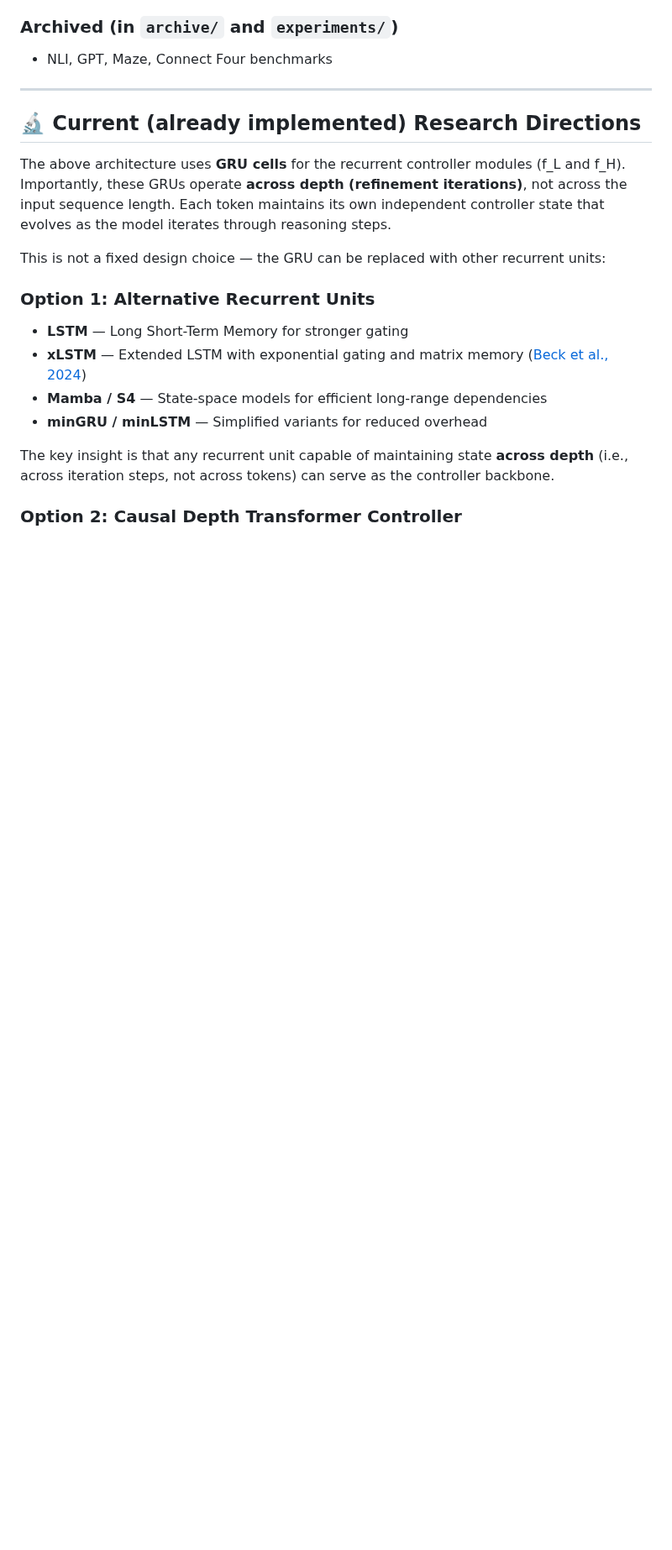
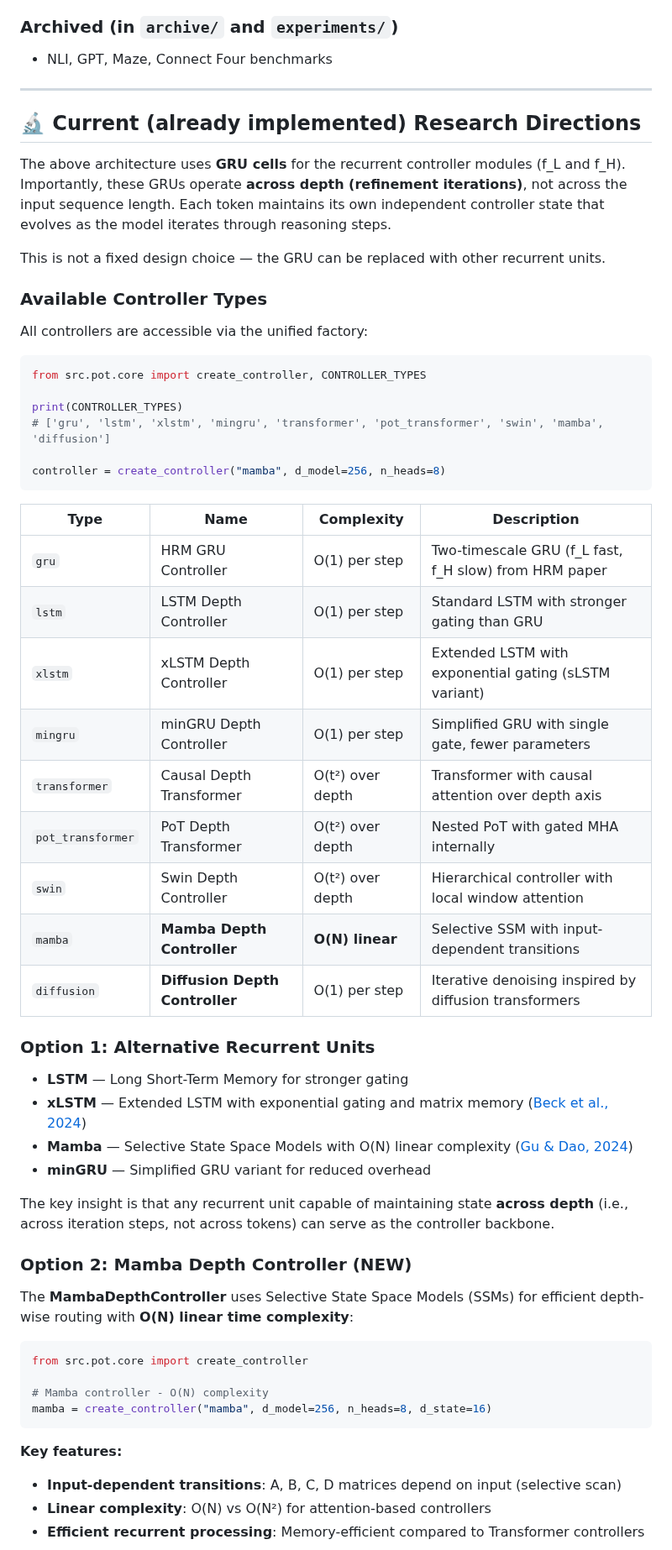
Before and after one commit to Eran-BA/PoT, a Markdown page: README.md, the part around one of its changes. Shown at 84% size. GitHub-like rendering; blank space fills up the shorter version.

````diff
--- a/README.md
+++ b/README.md
@@ -634,15 +634,55 @@ This work builds upon several foundational papers:
 
 The above architecture uses **GRU cells** for the recurrent controller modules (f_L and f_H). Importantly, these GRUs operate **across depth (refinement iterations)**, not across the input sequence length. Each token maintains its own independent controller state that evolves as the model iterates through reasoning steps.
 
-This is not a fixed design choice — the GRU can be replaced with other recurrent units:
+This is not a fixed design choice — the GRU can be replaced with other recurrent units.
+
+### Available Controller Types
+
+All controllers are accessible via the unified factory:
+
+```python
+from src.pot.core import create_controller, CONTROLLER_TYPES
+
+print(CONTROLLER_TYPES)
+# ['gru', 'lstm', 'xlstm', 'mingru', 'transformer', 'pot_transformer', 'swin', 'mamba', 'diffusion']
+
+controller = create_controller("mamba", d_model=256, n_heads=8)
+```
+
+| Type | Name | Complexity | Description |
+|------|------|------------|-------------|
+| `gru` | HRM GRU Controller | O(1) per step | Two-timescale GRU (f_L fast, f_H slow) from HRM paper |
+| `lstm` | LSTM Depth Controller | O(1) per step | Standard LSTM with stronger gating than GRU |
+| `xlstm` | xLSTM Depth Controller | O(1) per step | Extended LSTM with exponential gating (sLSTM variant) |
+| `mingru` | minGRU Depth Controller | O(1) per step | Simplified GRU with single gate, fewer parameters |
+| `transformer` | Causal Depth Transformer | O(t²) over depth | Transformer with causal attention over depth axis |
+| `pot_transformer` | PoT Depth Transformer | O(t²) over depth | Nested PoT with gated MHA internally |
+| `swin` | Swin Depth Controller | O(t²) over depth | Hierarchical controller with local window attention |
+| `mamba` | **Mamba Depth Controller** | **O(N) linear** | Selective SSM with input-dependent transitions |
+| `diffusion` | **Diffusion Depth Controller** | O(1) per step | Iterative denoising inspired by diffusion transformers |
 
 ### Option 1: Alternative Recurrent Units
 
 - **LSTM** — Long Short-Term Memory for stronger gating
 - **xLSTM** — Extended LSTM with exponential gating and matrix memory ([Beck et al., 2024](https://arxiv.org/abs/2405.04517))
-- **Mamba / S4** — State-space models for efficient long-range dependencies
-- **minGRU / minLSTM** — Simplified variants for reduced overhead
+- **Mamba** — Selective State Space Models with O(N) linear complexity ([Gu & Dao, 2024](https://arxiv.org/abs/2312.00752))
+- **minGRU** — Simplified GRU variant for reduced overhead
 
 The key insight is that any recurrent unit capable of maintaining state **across depth** (i.e., across iteration steps, not across tokens) can serve as the controller backbone.
 
-### Option 2: Causal Depth Transformer Controller
+### Option 2: Mamba Depth Controller (NEW)
+
+The **MambaDepthController** uses Selective State Space Models (SSMs) for efficient depth-wise routing with **O(N) linear time complexity**:
+
+```python
+from src.pot.core import create_controller
+
+# Mamba controller - O(N) complexity
+mamba = create_controller("mamba", d_model=256, n_heads=8, d_state=16)
+```
+
+**Key features:**
+- **Input-dependent transitions**: A, B, C, D matrices depend on input (selective scan)
+- **Linear complexity**: O(N) vs O(N²) for attention-based controllers
+- **Efficient recurrent processing**: Memory-efficient compared to Transformer controllers
+
````
Also changed, not shown: other parts of README.md (+34 -1 lines).
